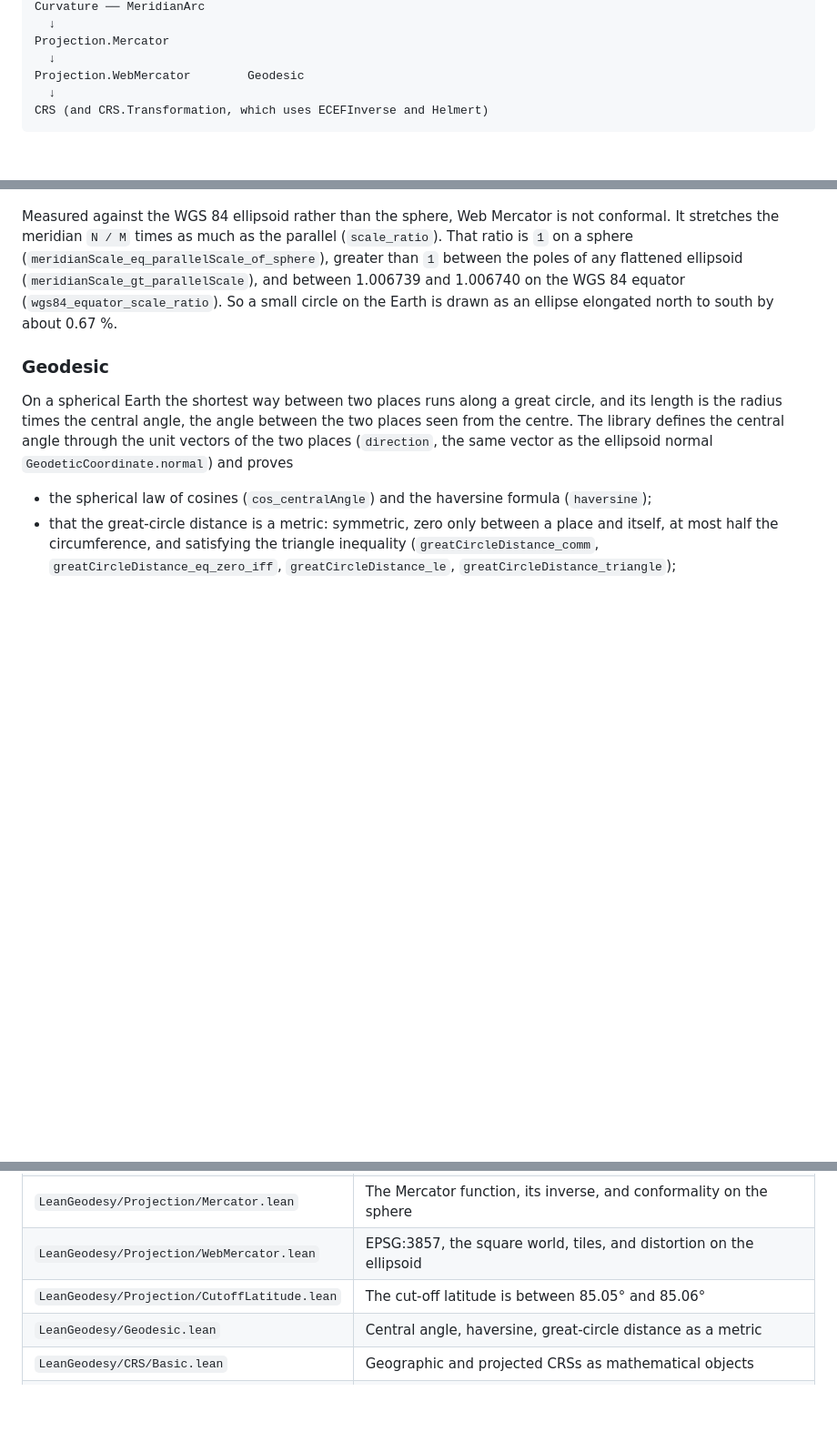
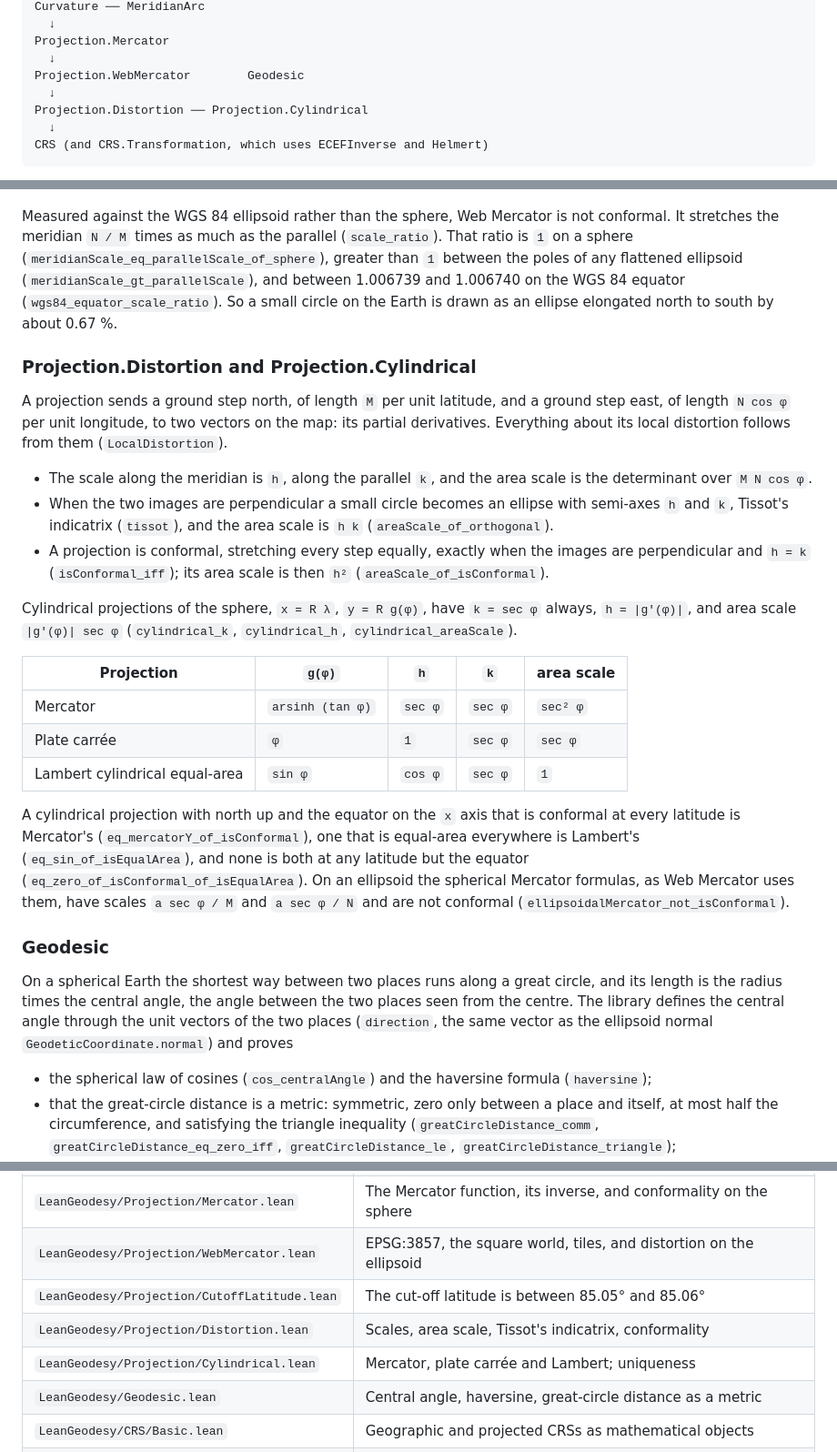
Before and after one commit to yuiseki/LeanGeodesy, a Markdown page: README.md, 3 parts joined by grey strips. Shown at 91% size. Drawn GitHub-style; blank space fills up the shorter version.

Commit message:
Document projection distortion and cylindrical projections
Claude-Session: https://claude.ai/code/session_01NxuAocc6zskLPiseJwj6Zj

````diff
--- a/README.md
+++ b/README.md
@@ -37,6 +37,8 @@ Curvature ── MeridianArc
 Projection.Mercator
   ↓
 Projection.WebMercator        Geodesic
+  ↓
+Projection.Distortion ── Projection.Cylindrical
   ↓
 CRS (and CRS.Transformation, which uses ECEFInverse and Helmert)
 ```
@@ -305,6 +307,41 @@ between 1.006739 and 1.006740 on the WGS 84 equator
 (`wgs84_equator_scale_ratio`). So a small circle on the Earth is drawn as an
 ellipse elongated north to south by about 0.67 %.
 
+### Projection.Distortion and Projection.Cylindrical
+
+A projection sends a ground step north, of length `M` per unit latitude,
+and a ground step east, of length `N cos φ` per unit longitude, to two
+vectors on the map: its partial derivatives. Everything about its local
+distortion follows from them (`LocalDistortion`).
+
+- The scale along the meridian is `h`, along the parallel `k`, and the area
+  scale is the determinant over `M N cos φ`.
+- When the two images are perpendicular a small circle becomes an ellipse
+  with semi-axes `h` and `k`, Tissot's indicatrix (`tissot`), and the area
+  scale is `h k` (`areaScale_of_orthogonal`).
+- A projection is conformal, stretching every step equally, exactly when
+  the images are perpendicular and `h = k` (`isConformal_iff`); its area
+  scale is then `h²` (`areaScale_of_isConformal`).
+
+Cylindrical projections of the sphere, `x = R λ`, `y = R g(φ)`, have
+`k = sec φ` always, `h = |g'(φ)|`, and area scale `|g'(φ)| sec φ`
+(`cylindrical_k`, `cylindrical_h`, `cylindrical_areaScale`).
+
+| Projection | `g(φ)` | `h` | `k` | area scale |
+| --- | --- | --- | --- | --- |
+| Mercator | `arsinh (tan φ)` | `sec φ` | `sec φ` | `sec² φ` |
+| Plate carrée | `φ` | `1` | `sec φ` | `sec φ` |
+| Lambert cylindrical equal-area | `sin φ` | `cos φ` | `sec φ` | `1` |
+
+A cylindrical projection with north up and the equator on the `x` axis
+that is conformal at every latitude is Mercator's
+(`eq_mercatorY_of_isConformal`), one that is equal-area everywhere is
+Lambert's (`eq_sin_of_isEqualArea`), and none is both at any latitude but
+the equator (`eq_zero_of_isConformal_of_isEqualArea`). On an ellipsoid the
+spherical Mercator formulas, as Web Mercator uses them, have scales
+`a sec φ / M` and `a sec φ / N` and are not conformal
+(`ellipsoidalMercator_not_isConformal`).
+
 ### Geodesic
 
 On a spherical Earth the shortest way between two places runs along a great
@@ -448,6 +485,8 @@ labels outside `CRS/EPSG.lean`.
 | `LeanGeodesy/Projection/Mercator.lean` | The Mercator function, its inverse, and conformality on the sphere |
 | `LeanGeodesy/Projection/WebMercator.lean` | EPSG:3857, the square world, tiles, and distortion on the ellipsoid |
 | `LeanGeodesy/Projection/CutoffLatitude.lean` | The cut-off latitude is between 85.05° and 85.06° |
+| `LeanGeodesy/Projection/Distortion.lean` | Scales, area scale, Tissot's indicatrix, conformality |
+| `LeanGeodesy/Projection/Cylindrical.lean` | Mercator, plate carrée and Lambert; uniqueness |
 | `LeanGeodesy/Geodesic.lean` | Central angle, haversine, great-circle distance as a metric |
 | `LeanGeodesy/CRS/Basic.lean` | Geographic and projected CRSs as mathematical objects |
 | `LeanGeodesy/CRS/WGS84.lean` | The WGS 84 geographic CRS |
````
